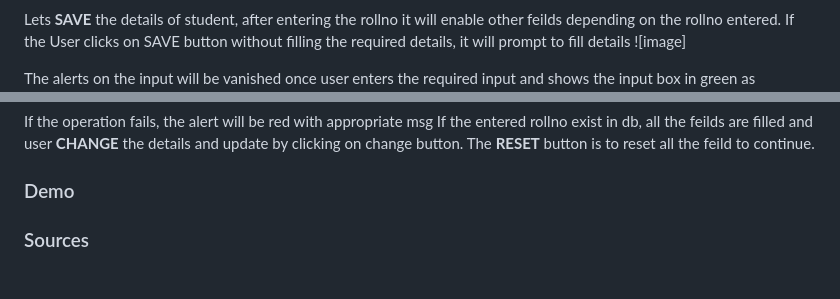
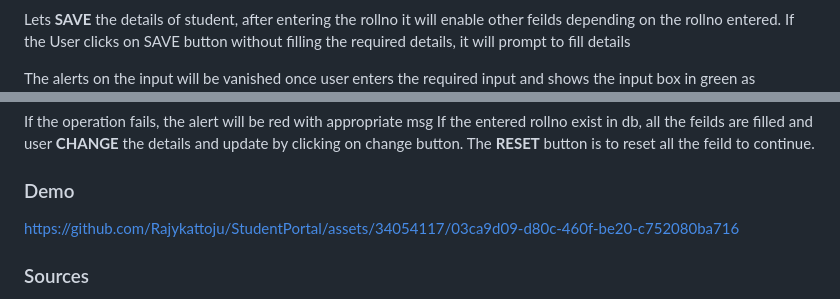
Before and after one commit to Rajykattoju/StudentPortal, a Markdown page: README.md, 2 parts joined by grey strips. Rendered like a GitHub page.

```diff
--- a/README.md
+++ b/README.md
@@ -34,6 +34,5 @@ Initially,
 
 Lets **SAVE** the details of student, after entering the rollno it will enable other feilds depending on the rollno entered.
 If the User clicks on SAVE button without filling the required details, it will prompt to fill details
-![image]
 
 The alerts on the input will be vanished once user enters the required input and shows the input box in green as successful input
@@ -49,6 +48,10 @@ The **RESET** button is to reset all the feild to continue.
 
 ### Demo
 
+https://github.com/Rajykattoju/StudentPortal/assets/34054117/03ca9d09-d80c-460f-be20-c752080ba716
+
+
+
 
 ### Sources
 - Introduction to JsonPowerDB - V2.0 course on https://careers.login2explore.com/
```
Also changed, not shown: other parts of README.md (+3 -3 lines).
